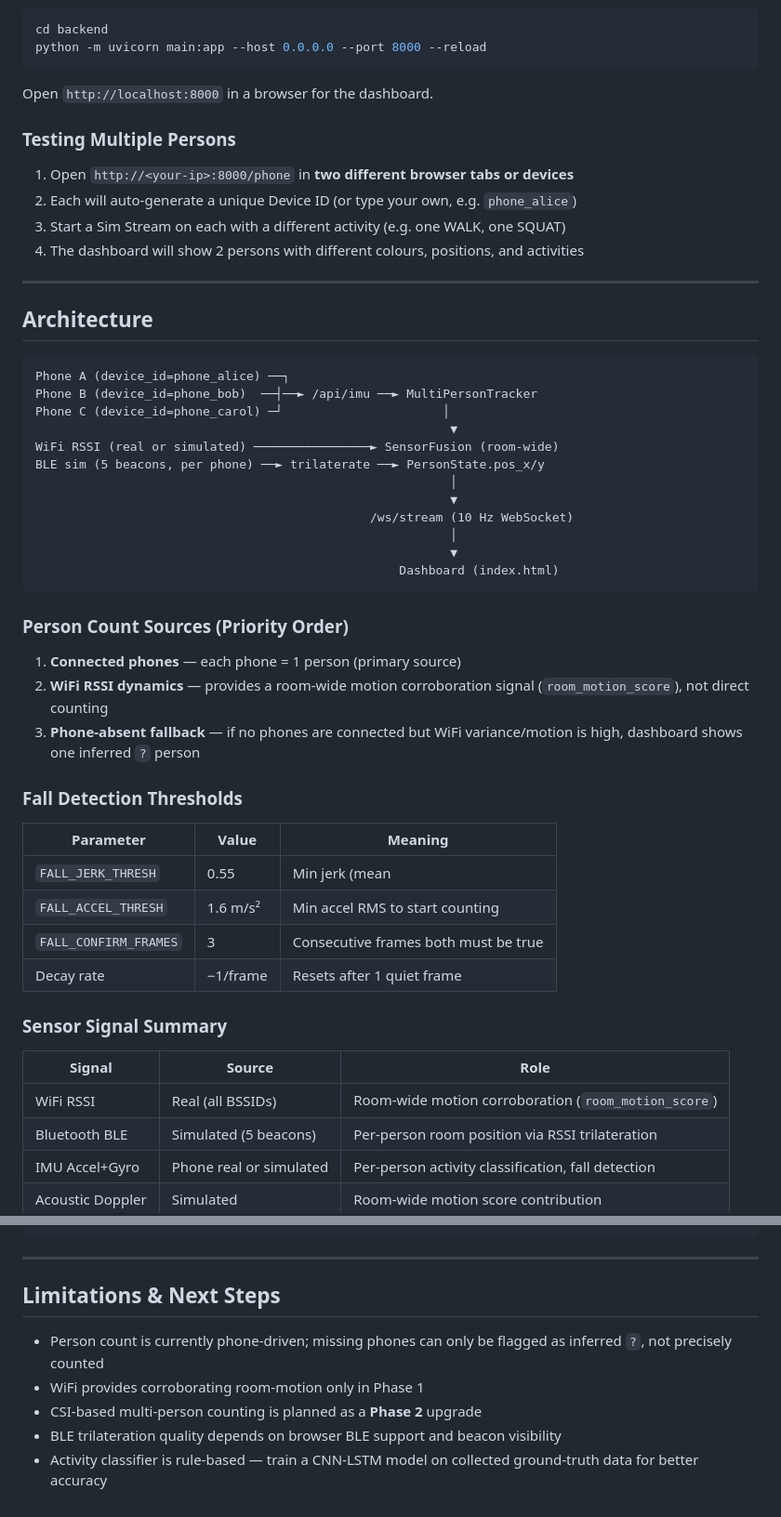
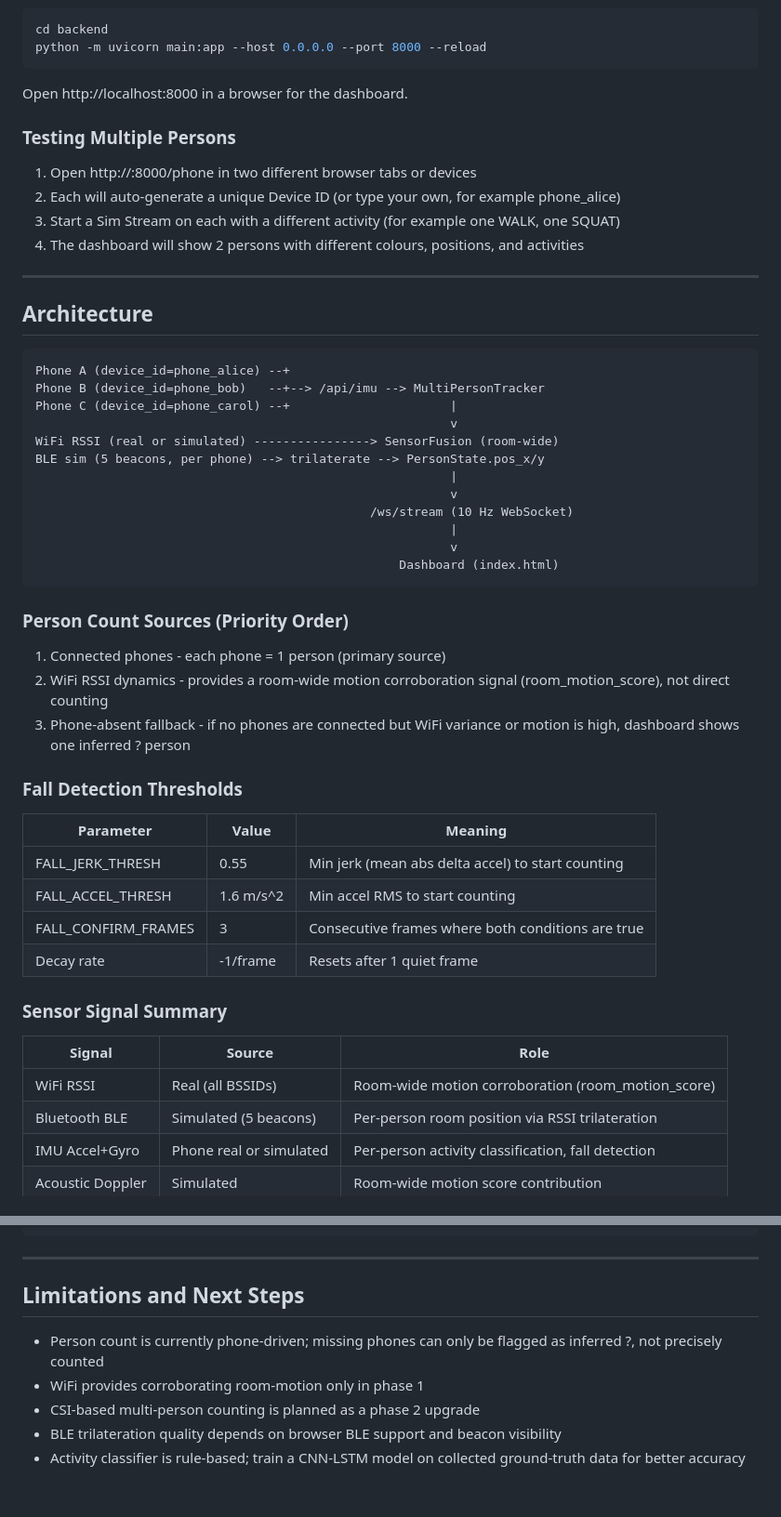
Before and after one commit to Rubansendhur/Medathon2k26, a Markdown page: README.md, 2 parts joined by grey strips. Shown at 93% size. Rendered like a GitHub page.

````diff
--- a/README.md
+++ b/README.md
@@ -82,51 +95,53 @@ cd backend
 python -m uvicorn main:app --host 0.0.0.0 --port 8000 --reload
 ```
 
-Open `http://localhost:8000` in a browser for the dashboard.
+Open http://localhost:8000 in a browser for the dashboard.
 
 ### Testing Multiple Persons
 
-1. Open `http://<your-ip>:8000/phone` in **two different browser tabs or devices**
-2. Each will auto-generate a unique Device ID (or type your own, e.g. `phone_alice`)
-3. Start a Sim Stream on each with a different activity (e.g. one WALK, one SQUAT)
+1. Open http://<your-ip>:8000/phone in two different browser tabs or devices
+2. Each will auto-generate a unique Device ID (or type your own, for example phone_alice)
+3. Start a Sim Stream on each with a different activity (for example one WALK, one SQUAT)
 4. The dashboard will show 2 persons with different colours, positions, and activities
 
 ---
 
 ## Architecture
 
-```
-Phone A (device_id=phone_alice) ──┐
-Phone B (device_id=phone_bob)  ──┤──► /api/imu ──► MultiPersonTracker
-Phone C (device_id=phone_carol) ─┘                      │
-                                                         ▼
-WiFi RSSI (real or simulated) ────────────────► SensorFusion (room-wide)
-BLE sim (5 beacons, per phone) ──► trilaterate ──► PersonState.pos_x/y
-                                                         │
-                                                         ▼
+```text
+Phone A (device_id=phone_alice) --+
+Phone B (device_id=phone_bob)   --+--> /api/imu --> MultiPersonTracker
+Phone C (device_id=phone_carol) --+                      |
+                                                         v
+WiFi RSSI (real or simulated) ----------------> SensorFusion (room-wide)
+BLE sim (5 beacons, per phone) --> trilaterate --> PersonState.pos_x/y
+                                                         |
+                                                         v
                                               /ws/stream (10 Hz WebSocket)
-                                                         │
-                                                         ▼
+                                                         |
+                                                         v
                                                   Dashboard (index.html)
 ```
 
 ### Person Count Sources (Priority Order)
-1. **Connected phones** — each phone = 1 person (primary source)
-2. **WiFi RSSI dynamics** — provides a room-wide motion corroboration signal (`room_motion_score`), not direct counting
-3. **Phone-absent fallback** — if no phones are connected but WiFi variance/motion is high, dashboard shows one inferred `?` person
+1. Connected phones - each phone = 1 person (primary source)
+2. WiFi RSSI dynamics - provides a room-wide motion corroboration signal (room_motion_score), not direct counting
+3. Phone-absent fallback - if no phones are connected but WiFi variance or motion is high, dashboard shows one inferred ? person
 
 ### Fall Detection Thresholds
+
 | Parameter | Value | Meaning |
 |---|---|---|
-| `FALL_JERK_THRESH` | 0.55 | Min jerk (mean |Δaccel|) to start counting |
-| `FALL_ACCEL_THRESH` | 1.6 m/s² | Min accel RMS to start counting |
-| `FALL_CONFIRM_FRAMES` | 3 | Consecutive frames both must be true |
-| Decay rate | −1/frame | Resets after 1 quiet frame |
+| FALL_JERK_THRESH | 0.55 | Min jerk (mean abs delta accel) to start counting |
+| FALL_ACCEL_THRESH | 1.6 m/s^2 | Min accel RMS to start counting |
+| FALL_CONFIRM_FRAMES | 3 | Consecutive frames where both conditions are true |
+| Decay rate | -1/frame | Resets after 1 quiet frame |
 
 ### Sensor Signal Summary
+
 | Signal | Source | Role |
 |---|---|---|
-| WiFi RSSI | Real (all BSSIDs) | Room-wide motion corroboration (`room_motion_score`) |
+| WiFi RSSI | Real (all BSSIDs) | Room-wide motion corroboration (room_motion_score) |
 | Bluetooth BLE | Simulated (5 beacons) | Per-person room position via RSSI trilateration |
 | IMU Accel+Gyro | Phone real or simulated | Per-person activity classification, fall detection |
 | Acoustic Doppler | Simulated | Room-wide motion score contribution |
@@ -170,10 +186,10 @@ BLE sim (5 beacons, per phone) ──► trilaterate ──► PersonState.pos_x
 
 ---
 
-## Limitations & Next Steps
+## Limitations and Next Steps
 
-- Person count is currently phone-driven; missing phones can only be flagged as inferred `?`, not precisely counted
-- WiFi provides corroborating room-motion only in Phase 1
-- CSI-based multi-person counting is planned as a **Phase 2** upgrade
+- Person count is currently phone-driven; missing phones can only be flagged as inferred ?, not precisely counted
+- WiFi provides corroborating room-motion only in phase 1
+- CSI-based multi-person counting is planned as a phase 2 upgrade
 - BLE trilateration quality depends on browser BLE support and beacon visibility
-- Activity classifier is rule-based — train a CNN-LSTM model on collected ground-truth data for better accuracy
+- Activity classifier is rule-based; train a CNN-LSTM model on collected ground-truth data for better accuracy
````
Also changed, not shown: other parts of README.md (+65 -51 lines).
